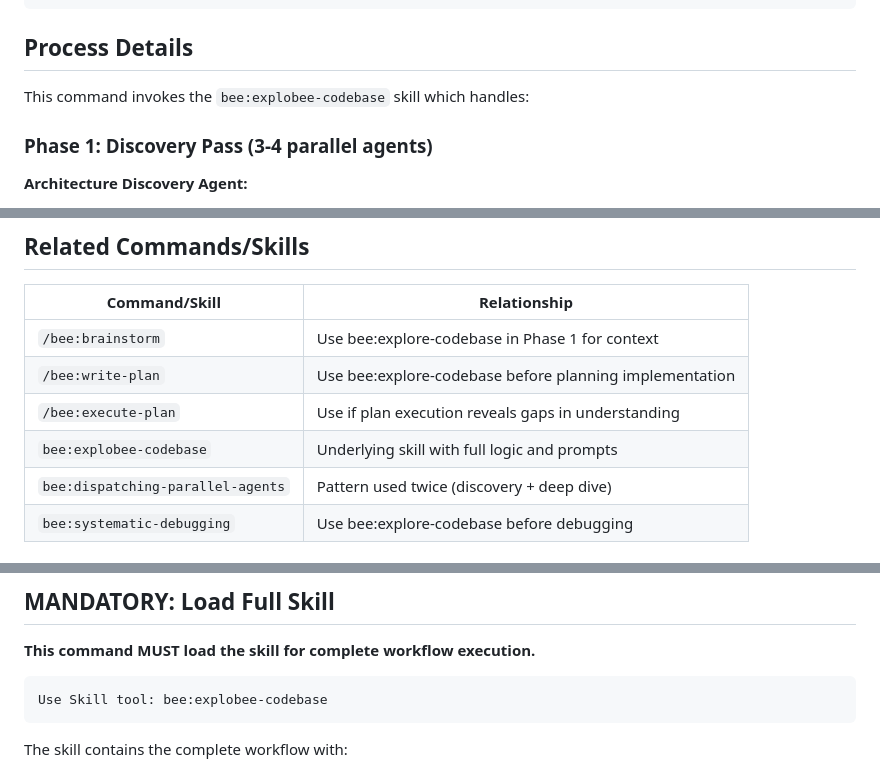
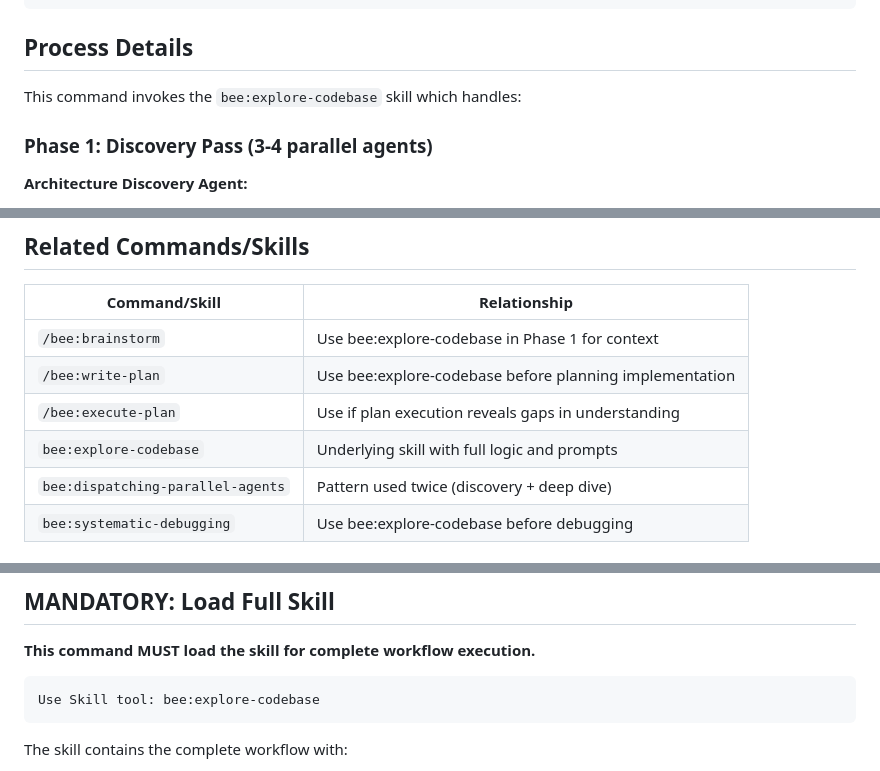
Before and after one commit to luanrodrigues/ia-frmwrk, a Markdown page: default/commands/explore-codebase.md, 3 parts joined by grey strips. Rendered like a GitHub page.

Commit message:
refactor: Renomeia bee:explobee-codebase para bee:explore-codebase
Corrige nome inconsistente da skill de exploração de codebase,
padronizando para o formato kebab-case correto.

Co-Authored-By: Claude Opus 4.6 <noreply@anthropic.com>
Generated-by: Claude
AI-Model: claude-opus-4-6

````diff
--- a/default/commands/explore-codebase.md
+++ b/default/commands/explore-codebase.md
@@ -66,7 +66,7 @@ Target: "account creation"
 
 ## Process Details
 
-This command invokes the `bee:explobee-codebase` skill which handles:
+This command invokes the `bee:explore-codebase` skill which handles:
 
 ### Phase 1: Discovery Pass (3-4 parallel agents)
 
@@ -258,7 +258,7 @@ Recommendations based on your goal (implementation, debugging, or learning)
 | `/bee:brainstorm` | Use bee:explore-codebase in Phase 1 for context |
 | `/bee:write-plan` | Use bee:explore-codebase before planning implementation |
 | `/bee:execute-plan` | Use if plan execution reveals gaps in understanding |
-| `bee:explobee-codebase` | Underlying skill with full logic and prompts |
+| `bee:explore-codebase` | Underlying skill with full logic and prompts |
 | `bee:dispatching-parallel-agents` | Pattern used twice (discovery + deep dive) |
 | `bee:systematic-debugging` | Use bee:explore-codebase before debugging |
 
@@ -406,7 +406,7 @@ Ready to refine design? Use /bee:brainstorm
 **This command MUST load the skill for complete workflow execution.**
 
 ```
-Use Skill tool: bee:explobee-codebase
+Use Skill tool: bee:explore-codebase
 ```
 
 The skill contains the complete workflow with:
````
Also changed, not shown: 1 other file.
